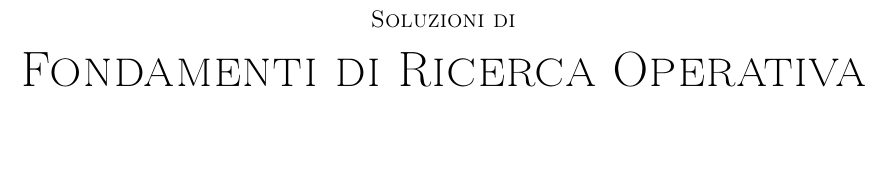
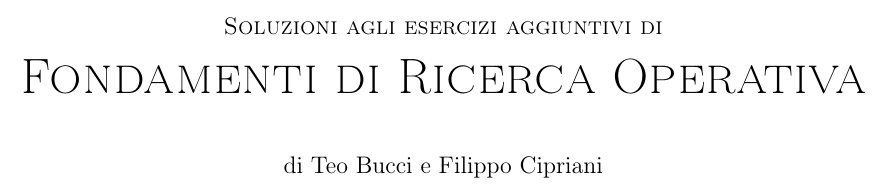
Before and after one commit to teobucci/fro, a LaTeX thesis (fro.tex): part of page 1 of 26, cut at the place of the change, the shorter picture padded with empty space. Compiled offline with pdfLaTeX.

Commit message:
updated front page

```diff
--- a/fro.tex
+++ b/fro.tex
@@ -75,11 +75,11 @@
 \pagestyle{empty} % SWITCHA PER NON AVERE NUMERO PAGINA
 \vspace*{\fill}
 \begin{center}
-	{\large \textsc{Soluzioni di}}\\
+	{\large \textsc{Soluzioni agli esercizi aggiuntivi di}}\\
 	\vspace*{0.4cm}
 	{\Huge \textsc{Fondamenti di Ricerca Operativa}}\\
-	%\vspace*{1cm}
-	%{\large {by Teo Bucci}}\\
+	\vspace*{1cm}
+	{\large {di Teo Bucci e Filippo Cipriani}}\\
 	%\vspace*{1cm}
 	%Politecnico di Milano\\A.Y. 2021/2022
 \end{center}
```
Also changed, not shown: fro.tex (10 more changed lines).
